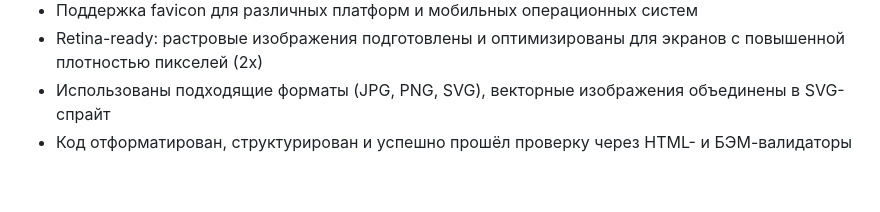
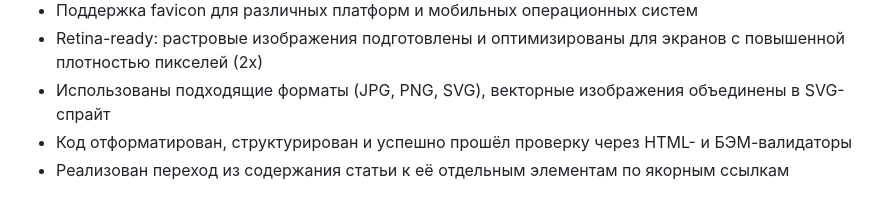
Before and after one commit to arinnsom/web-layout-final-project, a Markdown page: README.md, the part around the change. Drawn GitHub-style.

```diff
--- a/README.md
+++ b/README.md
@@ -27,3 +27,4 @@
 * Retina-ready: растровые изображения подготовлены и оптимизированы для экранов с повышенной плотностью пикселей (2х)
 * Использованы подходящие форматы (JPG, PNG, SVG), векторные изображения объединены в SVG-спрайт
 * Код отформатирован, структурирован и успешно прошёл проверку через HTML- и БЭМ-валидаторы
+* Реализован переход из содержания статьи к её отдельным элементам по якорным ссылкам
```
